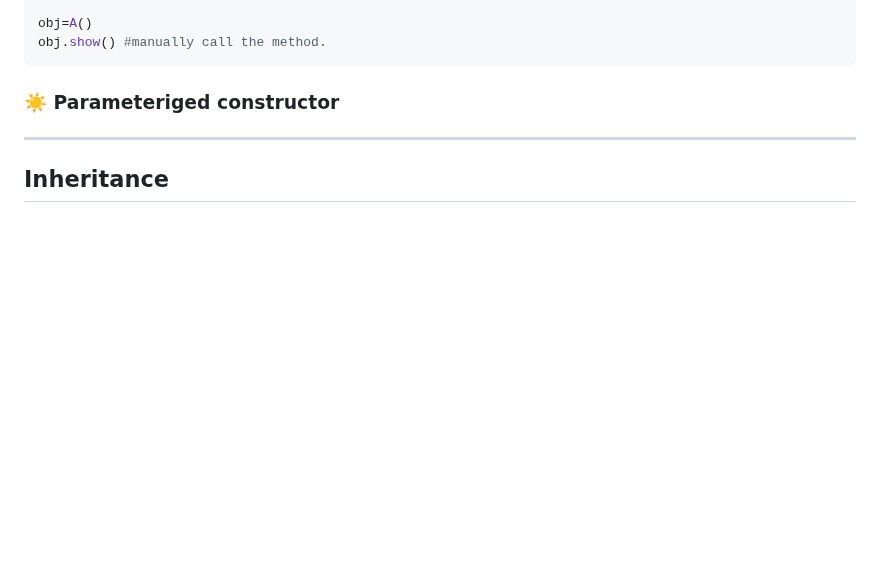
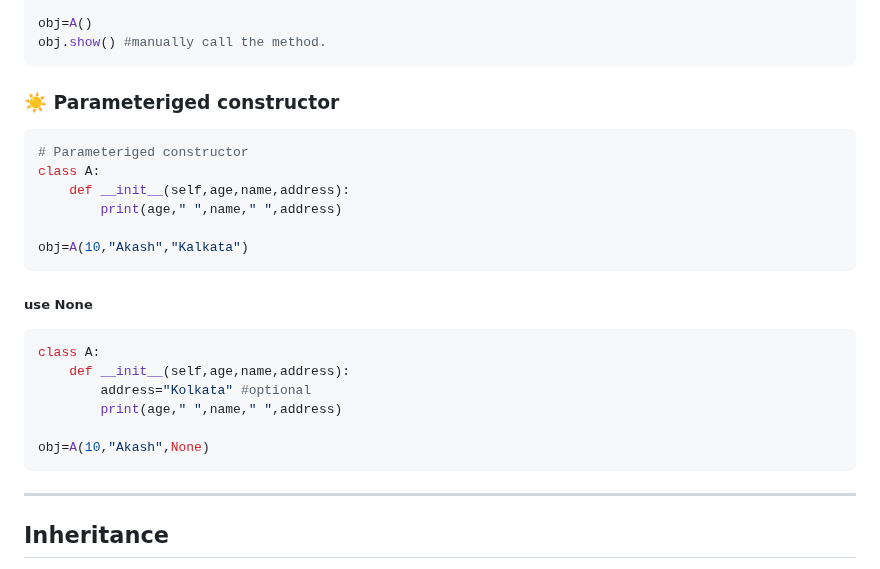
Before and after one commit to akashdip2001/ML-Machine-Learning, a Markdown page: py/README.md, the part around the change. GitHub-like rendering; blank space fills up the shorter version.

````diff
--- a/py/README.md
+++ b/py/README.md
@@ -1253,7 +1253,23 @@ obj.show() #manually call the method.
 ```
 
 ### ☀️ Parameteriged constructor <a name="parameteriged-constructor"></a>
-
+```python
+# Parameteriged constructor
+class A:
+    def __init__(self,age,name,address):
+        print(age," ",name," ",address)
+
+obj=A(10,"Akash","Kalkata")
+```
+##### use None
+```python
+class A:
+    def __init__(self,age,name,address):
+        address="Kolkata" #optional
+        print(age," ",name," ",address)
+
+obj=A(10,"Akash",None)
+```
 ---
 
 ## **Inheritance**
````
